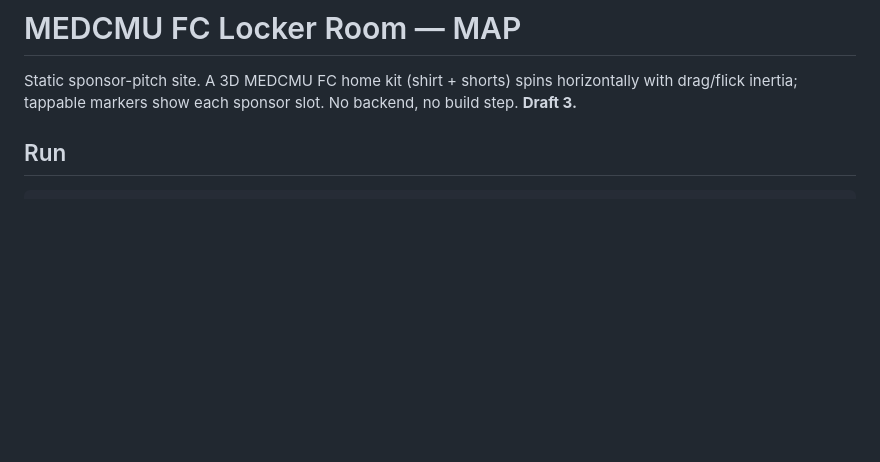
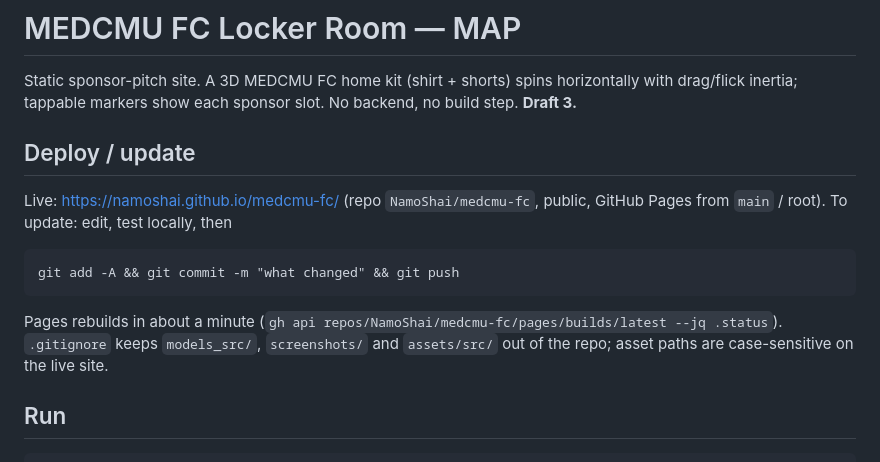
Before and after one commit to NamoShai/medcmu-fc, a Markdown page: MAP.md, the part around the change. Drawn GitHub-style; blank space fills up the shorter version.

Commit message:
MAP: deploy / update section
Co-Authored-By: Claude Opus 5.5 <noreply@anthropic.com>

````diff
--- a/MAP.md
+++ b/MAP.md
@@ -1,6 +1,13 @@
 # MEDCMU FC Locker Room — MAP
 
 Static sponsor-pitch site. A 3D MEDCMU FC home kit (shirt + shorts) spins horizontally with drag/flick inertia; tappable markers show each sponsor slot. No backend, no build step. **Draft 3.**
+
+## Deploy / update
+Live: https://namoshai.github.io/medcmu-fc/ (repo `NamoShai/medcmu-fc`, public, GitHub Pages from `main` / root). To update: edit, test locally, then
+```
+git add -A && git commit -m "what changed" && git push
+```
+Pages rebuilds in about a minute (`gh api repos/NamoShai/medcmu-fc/pages/builds/latest --jq .status`). `.gitignore` keeps `models_src/`, `screenshots/` and `assets/src/` out of the repo; asset paths are case-sensitive on the live site.
 
 ## Run
 ```
````
